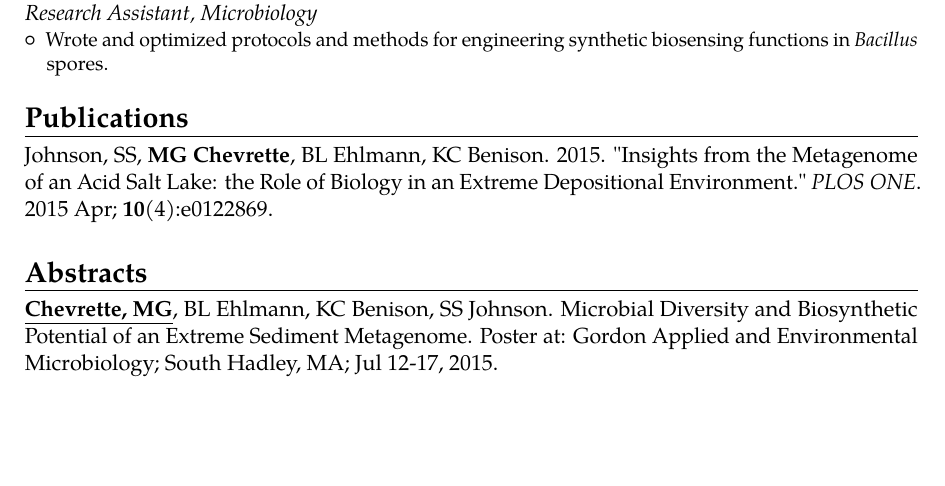
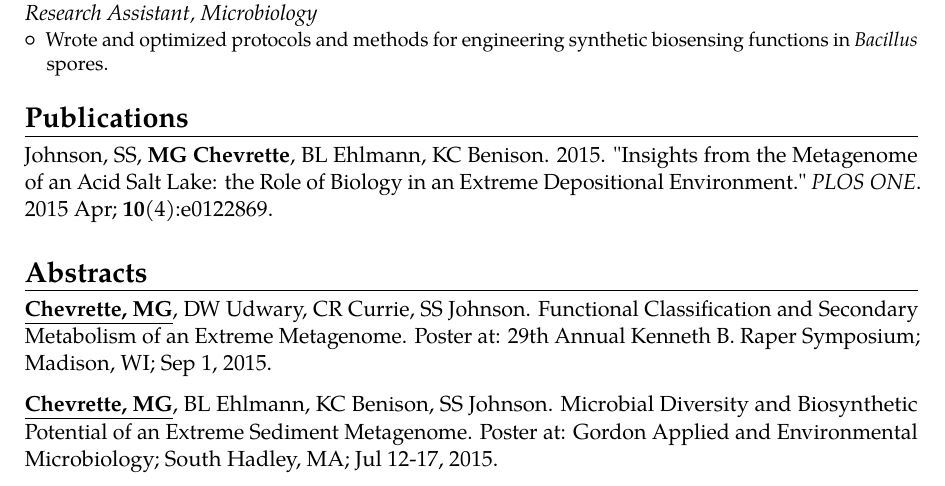
Before and after one commit to chevrm/cv, a LaTeX CV (ChevretteCV.tex): part of page 2 of 3, cut so that both start at the same text, the shorter picture padded with empty space. Compiled offline with pdfLaTeX.

Commit message:
raper_symp

```diff
--- a/ChevretteCV.tex
+++ b/ChevretteCV.tex
@@ -133,6 +133,7 @@ senior leadership and business partners.
 %\cvitemwithcomment{Language 3}{Skill level}{Comment}
 
 \section{Abstracts}
+\cvitem{}{\textbf{\underline{Chevrette, MG}}, DW Udwary, CR Currie, SS Johnson.   Functional Classification and Secondary Metabolism of an Extreme Metagenome.  Poster at: 29th Annual Kenneth B. Raper Symposium; Madison, WI; Sep 1, 2015.} \vspace{1.5mm}
 \cvitem{}{\textbf{\underline{Chevrette, MG}}, BL Ehlmann, KC Benison, SS Johnson.  Microbial Diversity and Biosynthetic Potential of an Extreme Sediment Metagenome.  Poster at: Gordon Applied and Environmental Microbiology; South Hadley, MA; Jul 12-17, 2015.} \vspace{1.5mm}
 \cvitem{}{\textbf{\underline{Chevrette, MG}}, M Vinacur, T Maira-Litr\'{a}n.  Transposon-Directed Insertion Site Sequencing Reveals \textit{in vivo} Fitness Factors in \textit{A. baumannii} Lung Infections.  Poster at: Boston Bacterial Meeting; Cambridge, MA; Jun 18-19, 2015.} \vspace{1.5mm}
 \cvitem{}{\underline{Udwary, DW}, K Robison, \textbf{MG Chevrette}, GL Verdine.  Lessons from Long Read Assembly of 100+ Actinomycete Genomes.  Poster at: Gordon Marine Natural Products; Ventura, CA; Mar 2-7, 2014.} \vspace{1.5mm}
```
Also changed, not shown: ChevretteCV.pdf, 2 other files.
